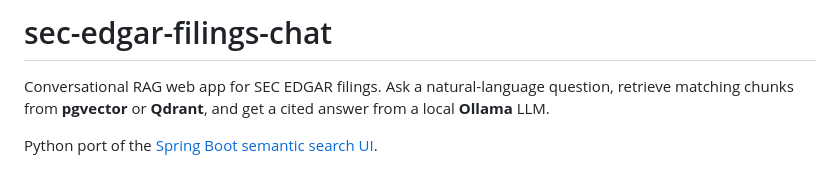
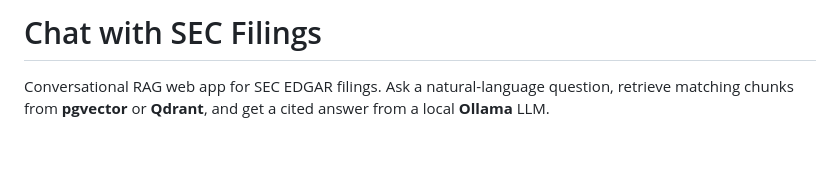
Before and after one commit to sanjuthomas/sec-edgar-filings-chat, a Markdown page: README.md, the part around one of its changes. GitHub-like rendering; blank space fills up the shorter version.

```diff
--- a/README.md
+++ b/README.md
@@ -1,8 +1,6 @@
-# sec-edgar-filings-chat
+# Chat with SEC Filings
 
 Conversational RAG web app for SEC EDGAR filings. Ask a natural-language question, retrieve matching chunks from **pgvector** or **Qdrant**, and get a cited answer from a local **Ollama** LLM.
-
-Python port of the [Spring Boot semantic search UI](https://github.com/sanjuthomas/sec-edgar-filings-semantic-search-ui).
 
 ![SEC EDGAR Semantic Search — cited answer for a Goldman Sachs 10-K question](docs/chat-screenshot.png)
 
```
Also changed, not shown: other parts of README.md (+40 -114 lines).
